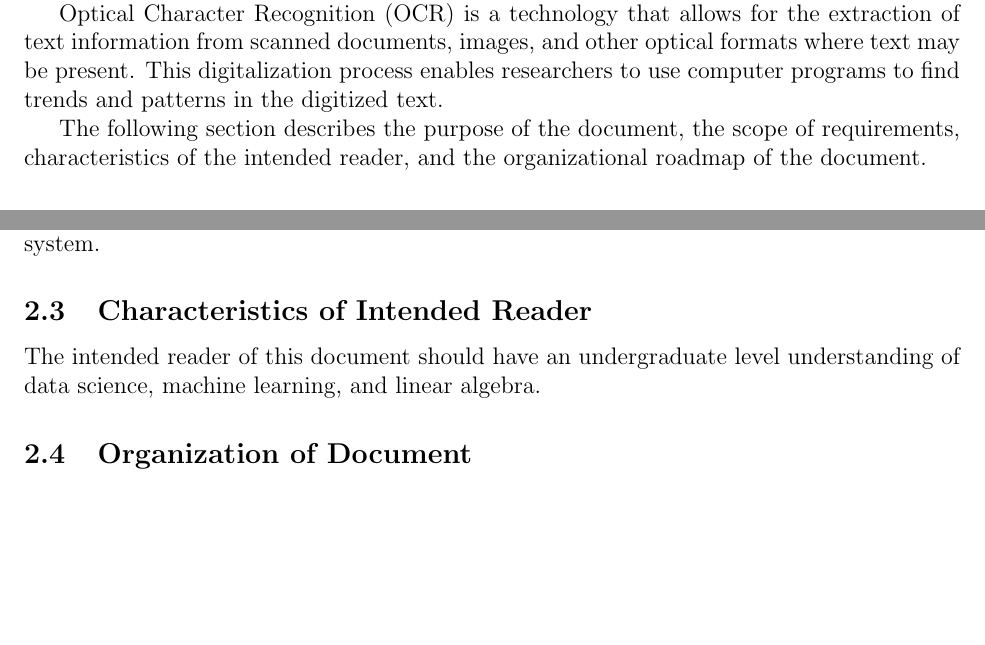
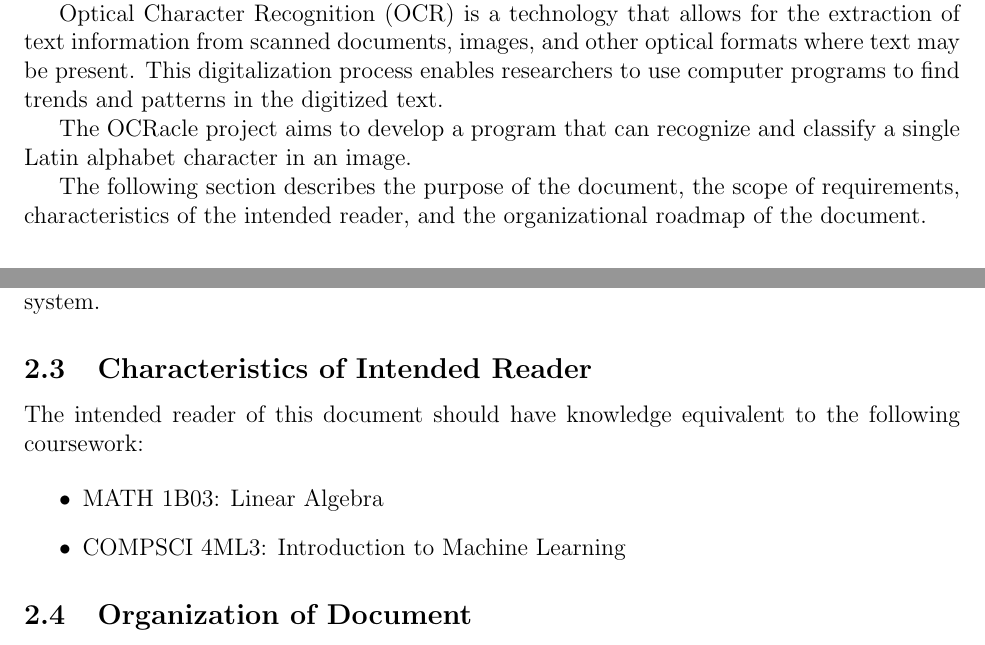
Before and after one commit to ptrandev/OCRacle, a LaTeX document (docs/SRS/SRS.tex): two parts of page 7 of 30, joined at a grey line, cut so that both start at the same text, the shorter picture padded with empty space. Compiled offline with pdfLaTeX.

Commit message:
addressing Prof. Smith comments

```diff
--- a/docs/SRS/SRS.tex
+++ b/docs/SRS/SRS.tex
@@ -377,6 +377,9 @@ formats where text may be present. This digitalization process enables
 researchers to use computer programs to find trends and patterns in the
 digitized text.
 
+The \progname{} project aims to develop a program that can recognize and
+classify a single Latin alphabet character in an image.
+
 The following section describes the purpose of the document, the scope of
 requirements, characteristics of the intended reader, and the organizational
 roadmap of the document.
@@ -430,8 +433,13 @@ an upright position when input into the system.
 % }
 \subsection{Characteristics of Intended Reader} \label{sec_IntendedReader}
 
-The intended reader of this document should have an undergraduate level
-understanding of data science, machine learning, and linear algebra.
+The intended reader of this document should have knowledge equivalent to the
+following coursework:
+
+\begin{itemize}
+  \item MATH 1B03: Linear Algebra
+  \item COMPSCI 4ML3: Introduction to Machine Learning
+\end{itemize}
 
 % \plt{This section summarizes the skills and knowledge of the readers of the
 %   SRS.  It does NOT have the same purpose as the ``User Characteristics''
```
Also changed, not shown: docs/SRS/SRS.pdf, docs/SRS/SRS.tex (2 more changed lines).
